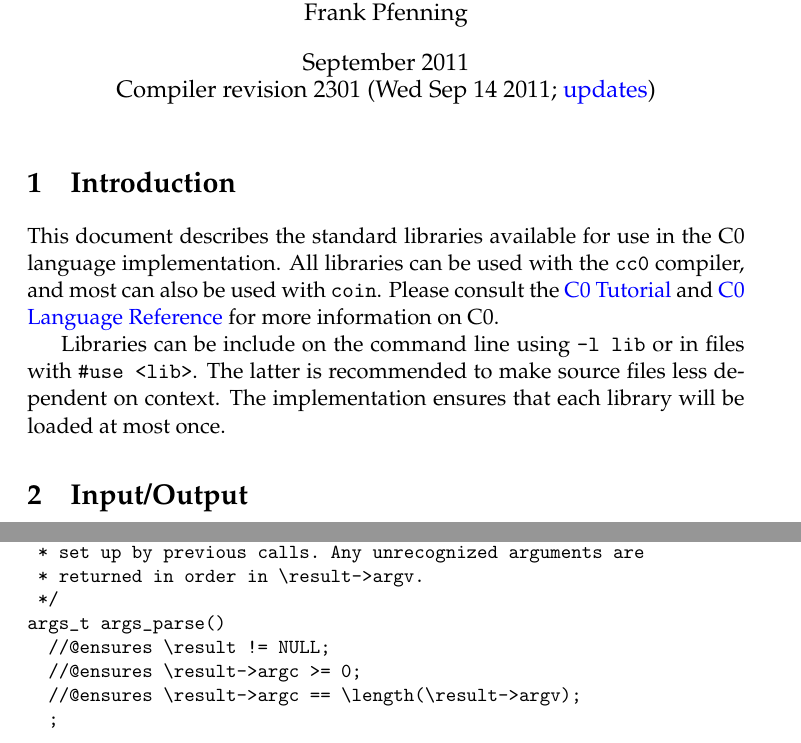
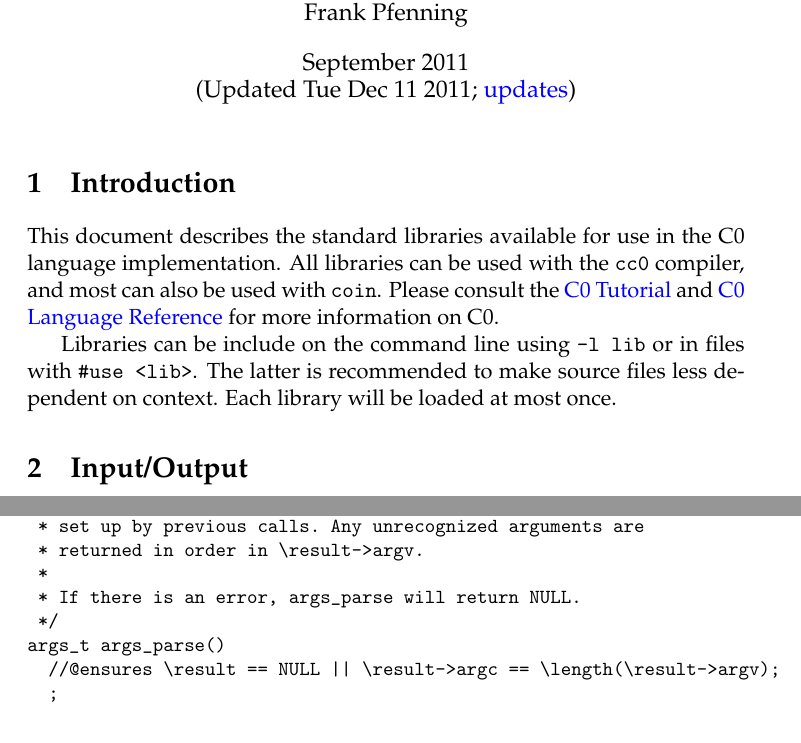
Before and after one commit to zld3002/c0lang, a LaTeX document (cc0/doc/reference/c0-libraries.tex): two parts of pages 1 and 4 of 10 before the commit and two parts of pages 1 and 3 of 9 after it, joined at a grey line, cut so that both start at the same text. Compiled offline with pdfLaTeX.

Commit message:
Revise args library, resolving issue #8 and partially resolving issue #16
git-svn-id: https://svn.concert.cs.cmu.edu/c0@179 59102d7d-8565-4dee-862f-f79749aaa1f2

```diff
--- a/cc0/doc/reference/c0-libraries.tex
+++ b/cc0/doc/reference/c0-libraries.tex
@@ -21,7 +21,7 @@
 
 \title{C0 Libraries}
 \author{15-122: Principles of Imperative Computation \\ Frank Pfenning}
-\date{September 2011\\Compiler revision 2301 (Wed Sep 14 2011;
+\date{September 2011\\(Updated Tue Dec 11 2011;
   \hyperlink{sec:updates}{updates})}
 
 \usepackage{fancyhdr}
@@ -67,8 +67,8 @@ Reference} for more information on C0.
 
 Libraries can be include on the command line using \verb'-l lib' or in
 files with \verb'#use <lib>'.  The latter is recommended to make
-source files less dependent on context.  The implementation ensures
-that each library will be loaded at most once.
+source files less dependent on context.  Each library will be loaded
+at most once.
 
 \section{Input/Output}
 
@@ -183,11 +183,11 @@ typedef struct args* args_t;
 /* Parse the program's arguments according to any flags and options
  * set up by previous calls. Any unrecognized arguments are
  * returned in order in \result->argv.
+ *
+ * If there is an error, args_parse will return NULL.
  */
 args_t args_parse()
-  //@ensures \result != NULL;
-  //@ensures \result->argc >= 0;
-  //@ensures \result->argc == \length(\result->argv);
+  //@ensures \result == NULL || \result->argc == \length(\result->argv);
   ;
 \end{verbatim}
 \end{small}
```
Also changed, not shown: cc0/doc/reference/c0-libraries.tex (6 more changed lines), 3 other files.
